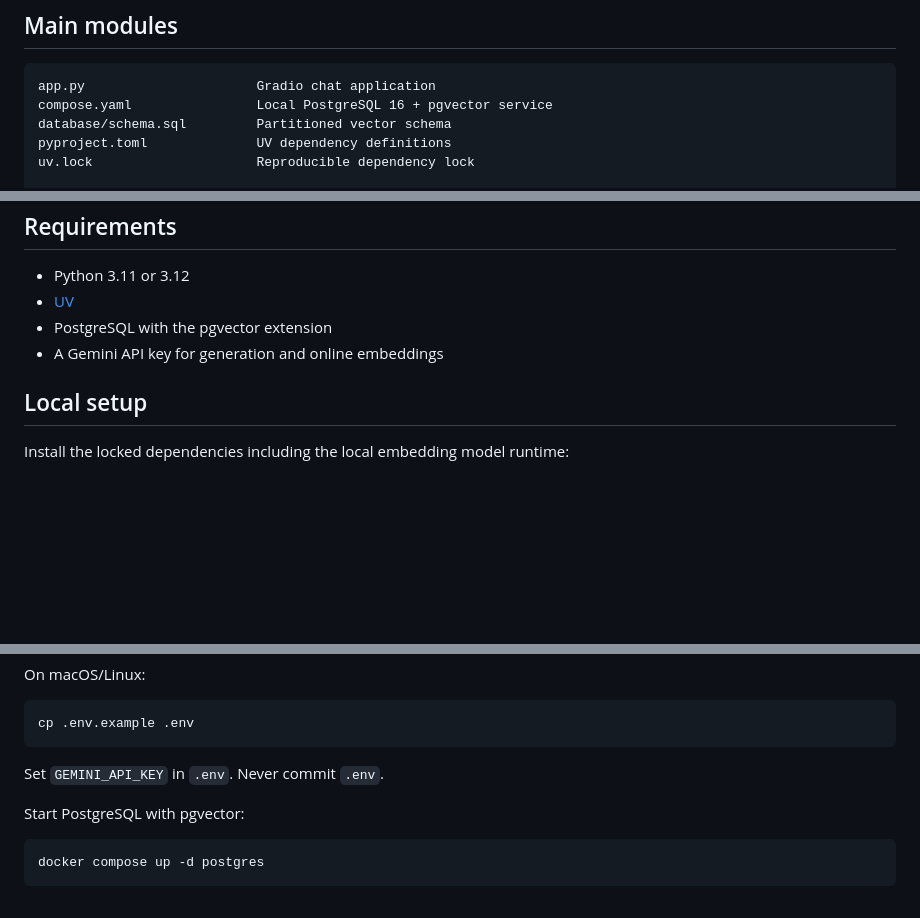
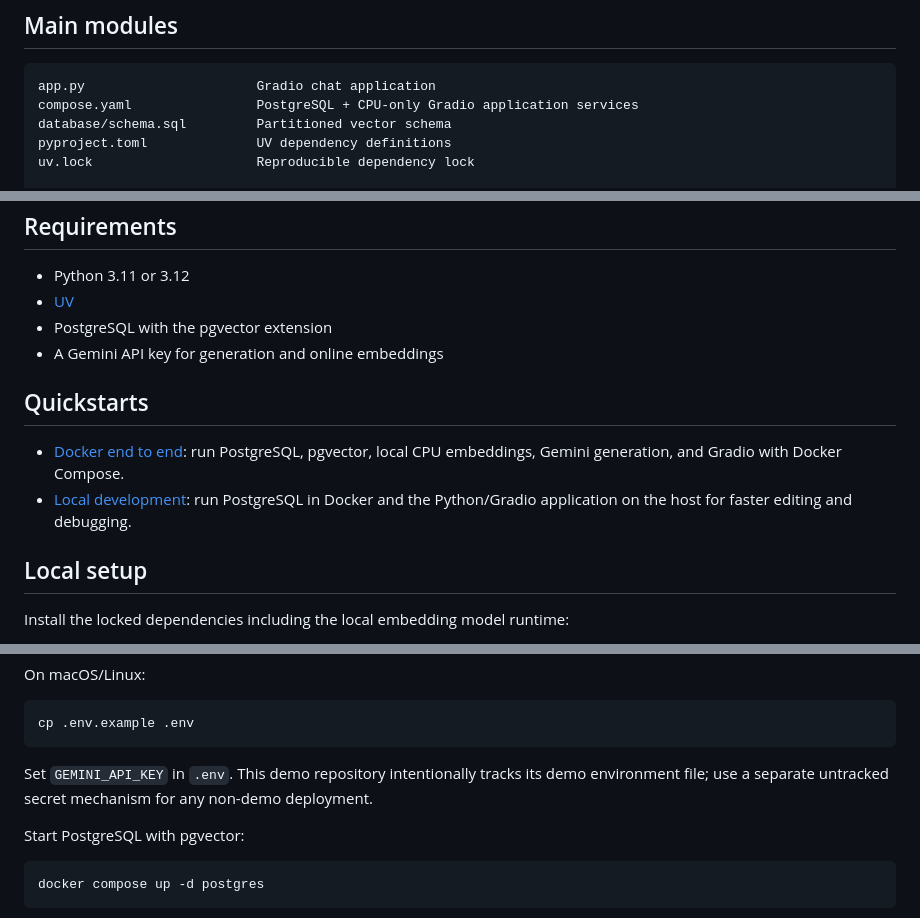
Before and after one commit to ahmedelbamby-aast/Creativa-Hackathon-Clinical-Rag, a Markdown page: README.md, 3 parts joined by grey strips. Drawn GitHub-style; blank space fills up the shorter version.

Commit message:
docs: add local system setup quickstart

````diff
--- a/README.md
+++ b/README.md
@@ -29,7 +29,7 @@ Embedding spaces are isolated with PostgreSQL partitions. The defaults create `l
 
 ```text
 app.py                      Gradio chat application
-compose.yaml                Local PostgreSQL 16 + pgvector service
+compose.yaml                PostgreSQL + CPU-only Gradio application services
 database/schema.sql         Partitioned vector schema
 pyproject.toml              UV dependency definitions
 uv.lock                     Reproducible dependency lock
@@ -66,6 +66,13 @@ data/rew_data/books/        Default source-document directory
 - PostgreSQL with the pgvector extension
 - A Gemini API key for generation and online embeddings
 
+## Quickstarts
+
+- [Docker end to end](QUICKSTART_DOCKER.md): run PostgreSQL, pgvector, local CPU
+  embeddings, Gemini generation, and Gradio with Docker Compose.
+- [Local development](QUICKSTART_SYSTEM.md): run PostgreSQL in Docker and the
+  Python/Gradio application on the host for faster editing and debugging.
+
 ## Local setup
 
 Install the locked dependencies including the local embedding model runtime:
@@ -86,7 +93,9 @@ On macOS/Linux:
 cp .env.example .env
 ```
 
-Set `GEMINI_API_KEY` in `.env`. Never commit `.env`.
+Set `GEMINI_API_KEY` in `.env`. This demo repository intentionally tracks its
+demo environment file; use a separate untracked secret mechanism for any
+non-demo deployment.
 
 Start PostgreSQL with pgvector:
 
````
Also changed, not shown: QUICKSTART_DOCKER.md (+4 -1 lines), QUICKSTART_SYSTEM.md (added, +149 -0 lines).
